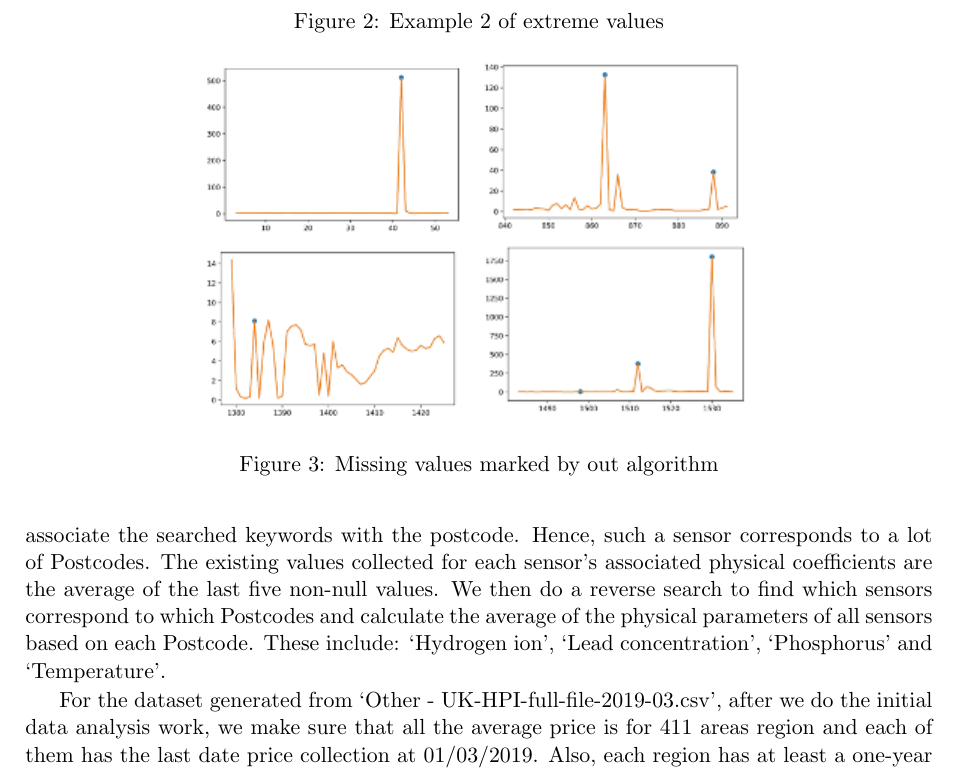
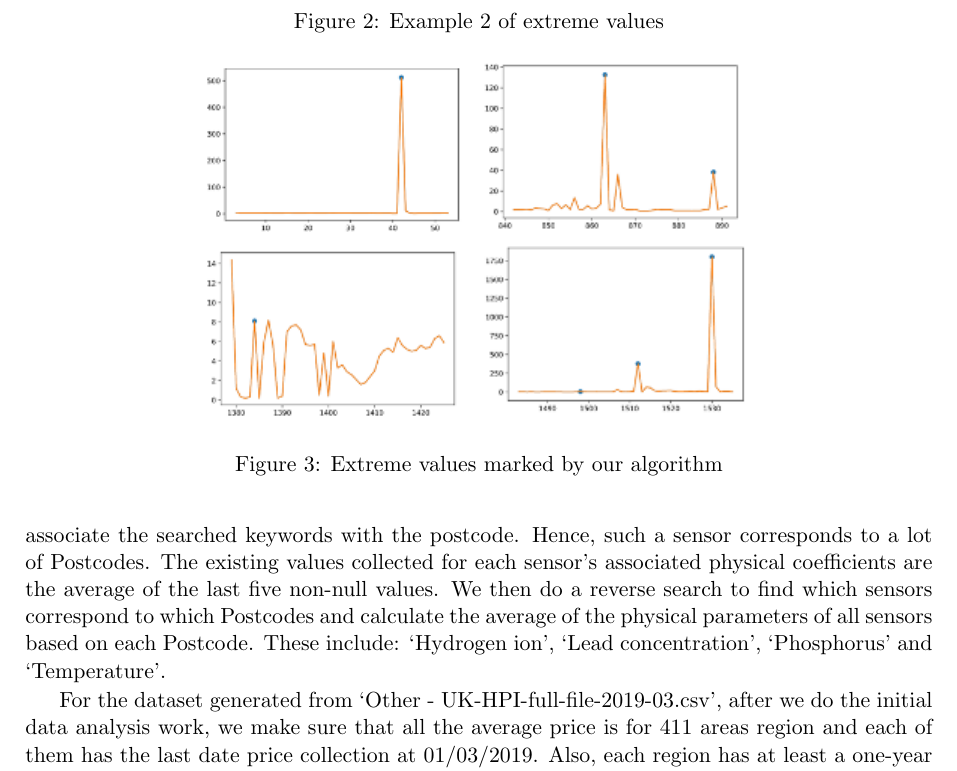
Before and after one commit to leadPipingProject/leadPiping, a LaTeX document (report/report.tex): part of page 11 of 16, cut so that both start at the same text. Compiled offline with pdfLaTeX.

Commit message:
fix a title

```diff
--- a/report/report.tex
+++ b/report/report.tex
@@ -188,7 +188,7 @@ Below are examples showing what kind of sample points (in blue) we have deleted
     \includegraphics[width=0.3\textwidth]{p5.png}\\
     \includegraphics[width=0.3\textwidth]{p6.png}
     \includegraphics[width=0.3\textwidth]{p7.png}
-    \caption{Missing values marked by out algorithm}
+    \caption{Extreme values marked by our algorithm}
     \end{figure}
 
 Now the result of doing the above things is one WOA matches one sensor. Then, we need to search the tables for WOA and WSZ at the same time by extracting the keywords contains the original WOA name is the dataset ‘SW - Scottish Water Zonal Phosphate Levels.xls’. we then associate the searched keywords with the postcode. Hence, such a sensor corresponds to a lot of Postcodes. The existing values collected for each sensor's associated physical coefficients are the average of the last five non-null values. We then do a reverse search to find which sensors correspond to which Postcodes and calculate the average of the physical parameters of all sensors based on each Postcode. These include: ‘Hydrogen ion’, ‘Lead concentration’, ‘Phosphorus’ and ‘Temperature’.
```
Also changed, not shown: report/report.pdf, 1 other file.
